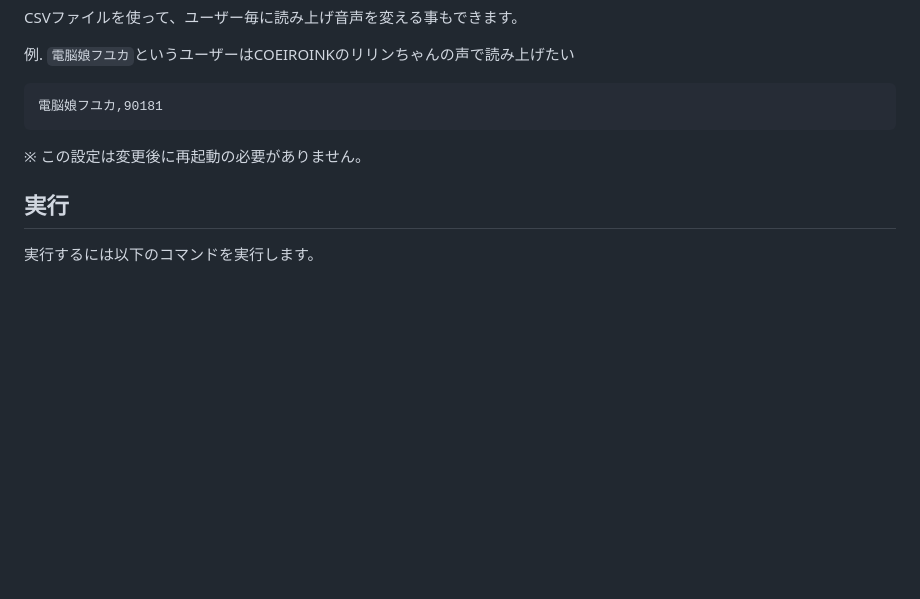
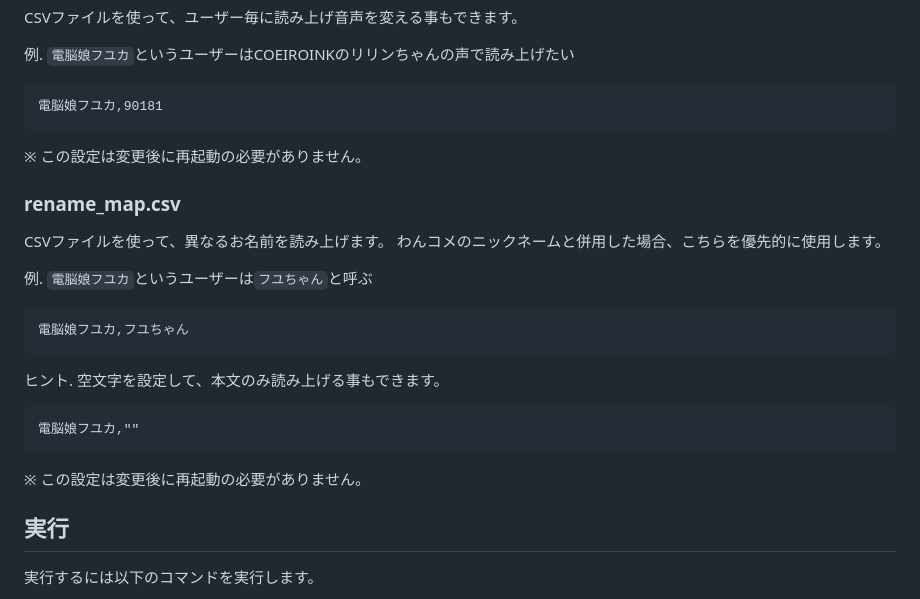
Before and after one commit to natukin1978/twitch-chat-trans-bot, a Markdown page: README.md, the part around the change. Drawn GitHub-style; blank space fills up the shorter version.

Commit message:
Added information about rename_map.csv.

````diff
--- a/README.md
+++ b/README.md
@@ -109,6 +109,25 @@ CSVファイルを使って、ユーザー毎に読み上げ音声を変える
 
 ※ この設定は変更後に再起動の必要がありません。
 
+### rename_map.csv
+
+CSVファイルを使って、異なるお名前を読み上げます。
+わんコメのニックネームと併用した場合、こちらを優先的に使用します。
+
+例. `電脳娘フユカ`というユーザーは`フユちゃん`と呼ぶ
+
+```
+電脳娘フユカ,フユちゃん
+```
+
+ヒント. 空文字を設定して、本文のみ読み上げる事もできます。
+
+```
+電脳娘フユカ,""
+```
+
+※ この設定は変更後に再起動の必要がありません。
+
 ## 実行
 
 実行するには以下のコマンドを実行します。
````
